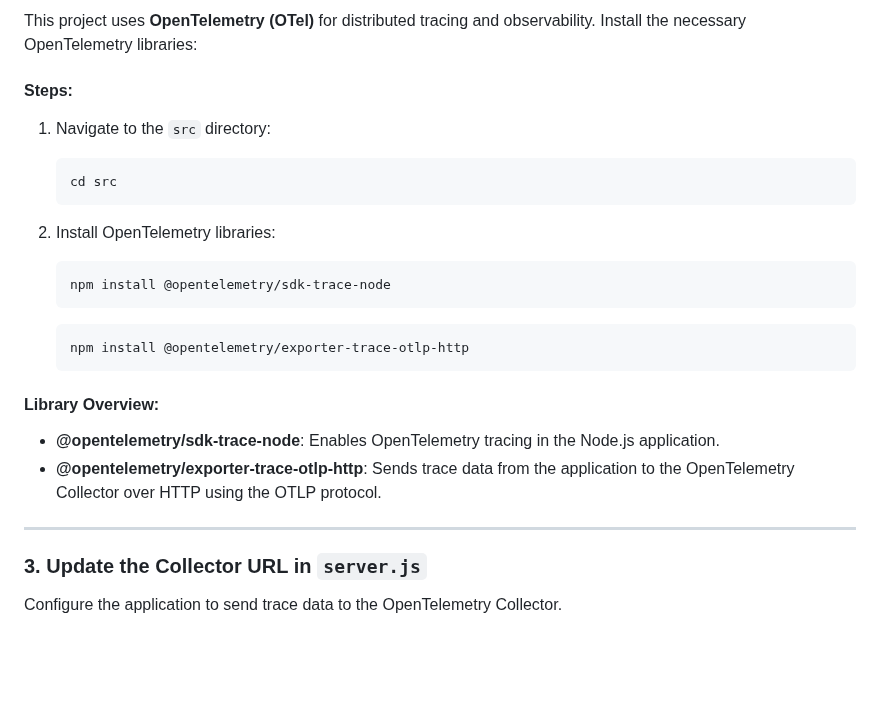
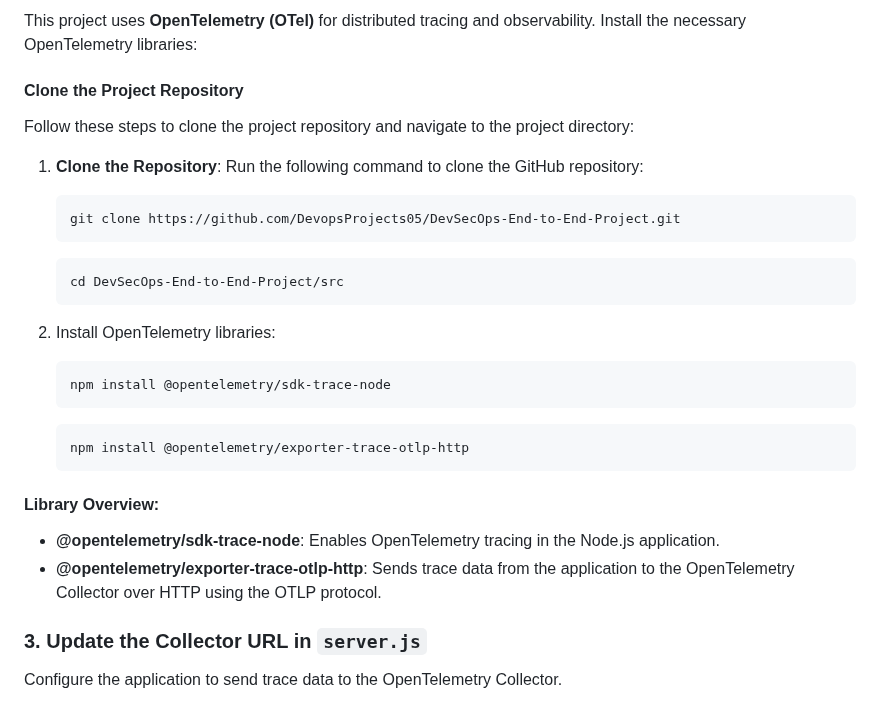
Before and after one commit to vreguraman/DevSecOps-End-to-End-Project, a Markdown page: Readme.md, the part around one of its changes. Rendered like a GitHub page; blank space fills up the shorter version.

Commit message:
Devsecops

````diff
--- a/Readme.md
+++ b/Readme.md
@@ -75,11 +75,18 @@ npm -v
 
 This project uses **OpenTelemetry (OTel)** for distributed tracing and observability. Install the necessary OpenTelemetry libraries:
 
-#### Steps:
-1. Navigate to the `src` directory:
+#### Clone the Project Repository
+
+Follow these steps to clone the project repository and navigate to the project directory:
+
+1. **Clone the Repository**:
+   Run the following command to clone the GitHub repository:
    ```bash
-   cd src
-   ```
+   git clone https://github.com/DevopsProjects05/DevSecOps-End-to-End-Project.git
+    ```
+    ```bash
+    cd DevSecOps-End-to-End-Project/src
+    ```
 
 2. Install OpenTelemetry libraries:
    ```bash
@@ -93,7 +100,7 @@ This project uses **OpenTelemetry (OTel)** for distributed tracing and observabi
 - **@opentelemetry/sdk-trace-node**: Enables OpenTelemetry tracing in the Node.js application.
 - **@opentelemetry/exporter-trace-otlp-http**: Sends trace data from the application to the OpenTelemetry Collector over HTTP using the OTLP protocol.
 
----
+
 
 ### 3. Update the Collector URL in `server.js`
 
````
Also changed, not shown: other parts of Readme.md (+1 -1 lines).
